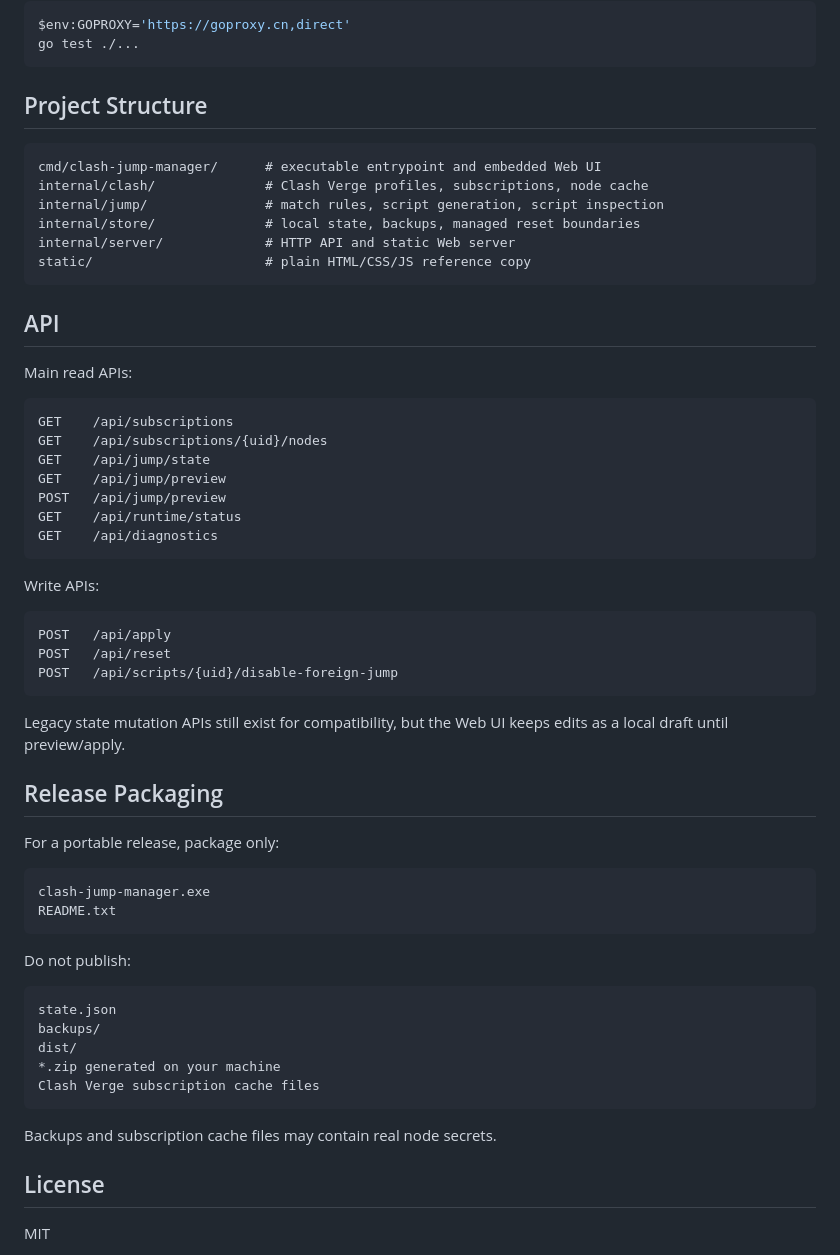
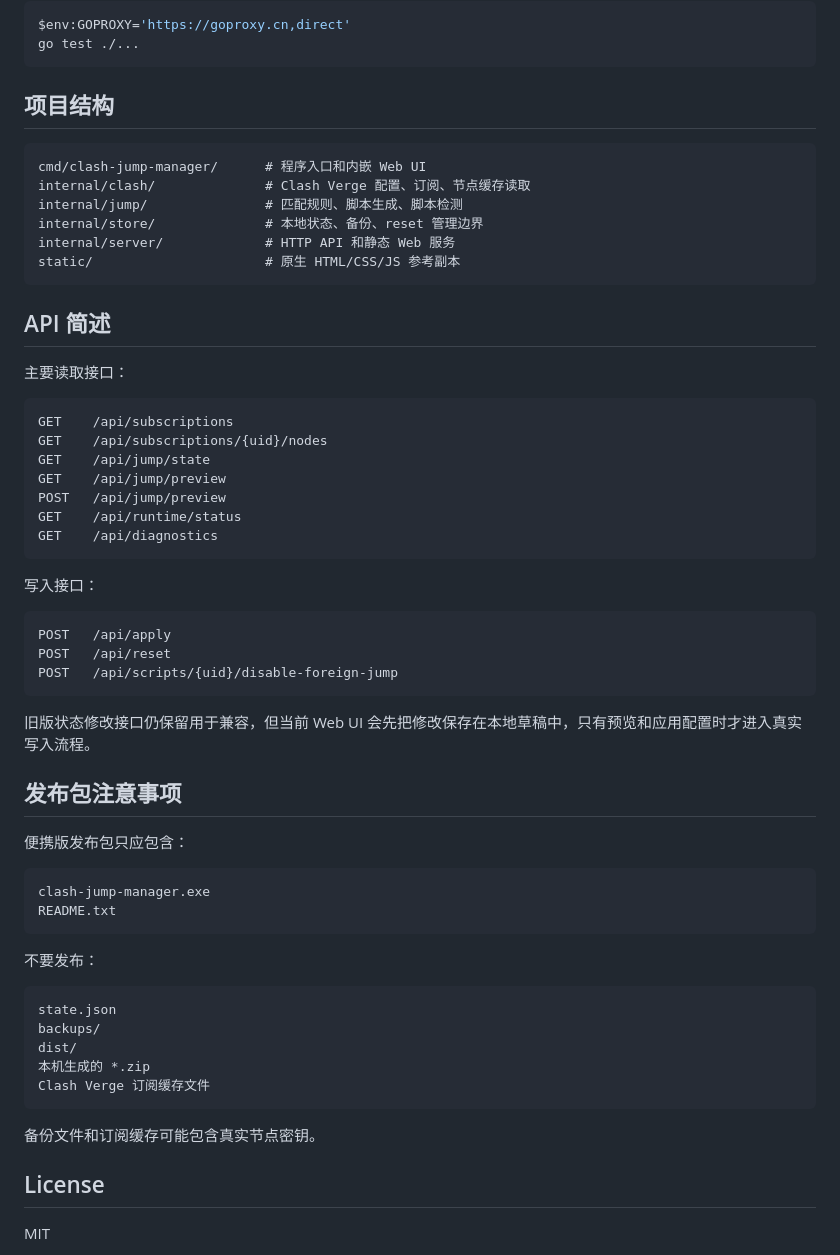
Before and after one commit to chenzhuangqun/clash-jump-manager, a Markdown page: README.md, the part around one of its changes. Rendered like a GitHub page.

Commit message:
docs: translate README to Chinese

````diff
--- a/README.md
+++ b/README.md
@@ -85,20 +85,20 @@ $env:GOPROXY='https://goproxy.cn,direct'
 go test ./...
 ```
 
-## Project Structure
+## 项目结构
 
 ```text
-cmd/clash-jump-manager/      # executable entrypoint and embedded Web UI
-internal/clash/              # Clash Verge profiles, subscriptions, node cache
-internal/jump/               # match rules, script generation, script inspection
-internal/store/              # local state, backups, managed reset boundaries
-internal/server/             # HTTP API and static Web server
-static/                      # plain HTML/CSS/JS reference copy
+cmd/clash-jump-manager/      # 程序入口和内嵌 Web UI
+internal/clash/              # Clash Verge 配置、订阅、节点缓存读取
+internal/jump/               # 匹配规则、脚本生成、脚本检测
+internal/store/              # 本地状态、备份、reset 管理边界
+internal/server/             # HTTP API 和静态 Web 服务
+static/                      # 原生 HTML/CSS/JS 参考副本
 ```
 
-## API
+## API 简述
 
-Main read APIs:
+主要读取接口：
 
 ```text
 GET    /api/subscriptions
@@ -110,7 +110,7 @@ GET    /api/runtime/status
 GET    /api/diagnostics
 ```
 
-Write APIs:
+写入接口：
 
 ```text
 POST   /api/apply
@@ -118,28 +118,28 @@ POST   /api/reset
 POST   /api/scripts/{uid}/disable-foreign-jump
 ```
 
-Legacy state mutation APIs still exist for compatibility, but the Web UI keeps edits as a local draft until preview/apply.
+旧版状态修改接口仍保留用于兼容，但当前 Web UI 会先把修改保存在本地草稿中，只有预览和应用配置时才进入真实写入流程。
 
-## Release Packaging
+## 发布包注意事项
 
-For a portable release, package only:
+便携版发布包只应包含：
 
 ```text
 clash-jump-manager.exe
 README.txt
 ```
 
-Do not publish:
+不要发布：
 
 ```text
 state.json
 backups/
 dist/
-*.zip generated on your machine
-Clash Verge subscription cache files
+本机生成的 *.zip
+Clash Verge 订阅缓存文件
 ```
 
-Backups and subscription cache files may contain real node secrets.
+备份文件和订阅缓存可能包含真实节点密钥。
 
 ## License
 
````
Also changed, not shown: other parts of README.md (+37 -37 lines).
